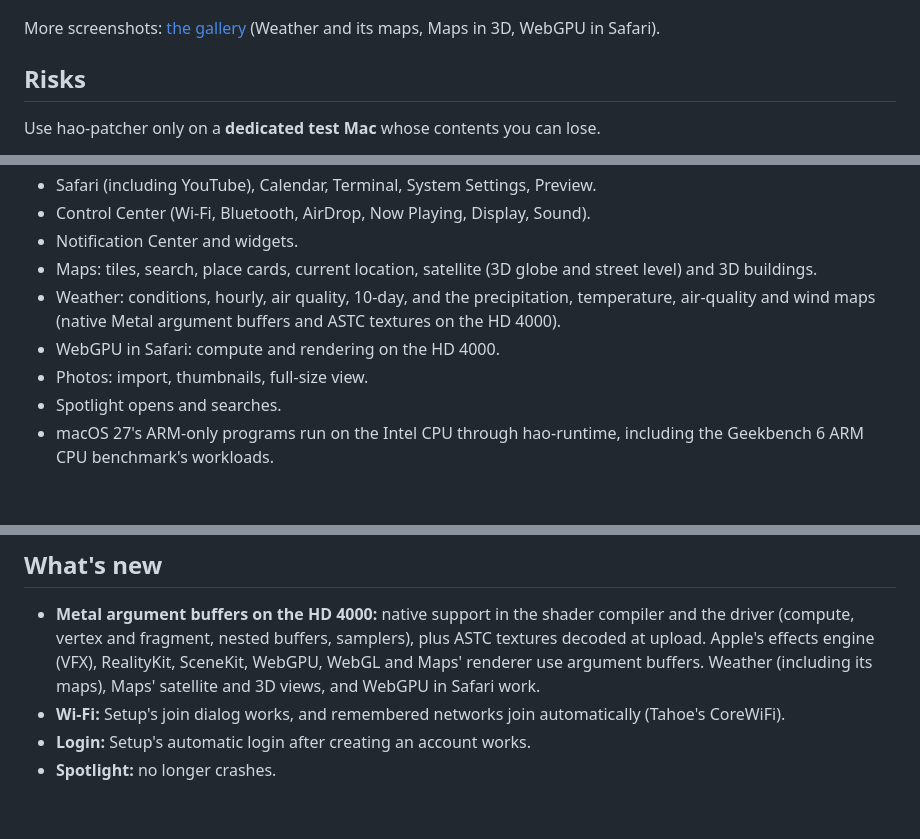
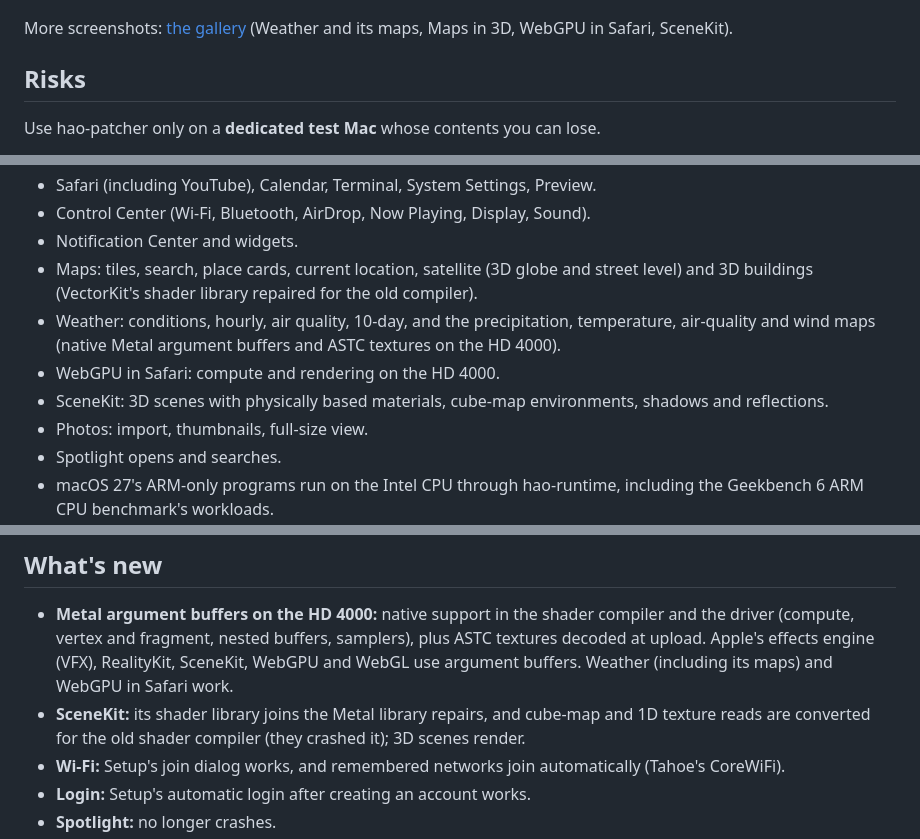
Before and after one commit to henriquejsza/hao-patcher, a Markdown page: README.md, 3 parts joined by grey strips. GitHub-like rendering; blank space fills up the shorter version.

```diff
--- a/README.md
+++ b/README.md
@@ -12,7 +12,7 @@ ARM-only programs on the Intel CPU.
 
 ![macOS 27 desktop and Control Center on an Intel Mac](docs/images/desktop-intel.jpg)
 
-More screenshots: [the gallery](docs/gallery.md) (Weather and its maps, Maps in 3D, WebGPU in Safari).
+More screenshots: [the gallery](docs/gallery.md) (Weather and its maps, Maps in 3D, WebGPU in Safari, SceneKit).
 
 ## Risks
 
@@ -53,10 +53,12 @@ Tested with macOS 27.2.1 (26B131), 2026-11-12.
 - Safari (including YouTube), Calendar, Terminal, System Settings, Preview.
 - Control Center (Wi-Fi, Bluetooth, AirDrop, Now Playing, Display, Sound).
 - Notification Center and widgets.
-- Maps: tiles, search, place cards, current location, satellite (3D globe and street level) and 3D buildings.
+- Maps: tiles, search, place cards, current location, satellite (3D globe and street level) and 3D buildings
+  (VectorKit's shader library repaired for the old compiler).
 - Weather: conditions, hourly, air quality, 10-day, and the precipitation, temperature, air-quality and wind
   maps (native Metal argument buffers and ASTC textures on the HD 4000).
 - WebGPU in Safari: compute and rendering on the HD 4000.
+- SceneKit: 3D scenes with physically based materials, cube-map environments, shadows and reflections.
 - Photos: import, thumbnails, full-size view.
 - Spotlight opens and searches.
 - macOS 27's ARM-only programs run on the Intel CPU through hao-runtime, including the
@@ -115,8 +117,10 @@ refuses a set that breaks that order.
 
 - **Metal argument buffers on the HD 4000:** native support in the shader compiler and the driver (compute,
   vertex and fragment, nested buffers, samplers), plus ASTC textures decoded at upload. Apple's effects engine
-  (VFX), RealityKit, SceneKit, WebGPU, WebGL and Maps' renderer use argument buffers. Weather (including its
-  maps), Maps' satellite and 3D views, and WebGPU in Safari work.
+  (VFX), RealityKit, SceneKit, WebGPU and WebGL use argument buffers. Weather (including its maps) and WebGPU in
+  Safari work.
+- **SceneKit:** its shader library joins the Metal library repairs, and cube-map and 1D texture reads are
+  converted for the old shader compiler (they crashed it); 3D scenes render.
 - **Wi-Fi:** Setup's join dialog works, and remembered networks join automatically
   (Tahoe's CoreWiFi).
 - **Login:** Setup's automatic login after creating an account works.
```
Also changed, not shown: other parts of README.md (+1 -1 lines), docs/gallery.md (+11 -3 lines), tools/metal-argbuf/README.md (+2 -2 lines), docs/images/gallery/scenekit.jpg (added).
